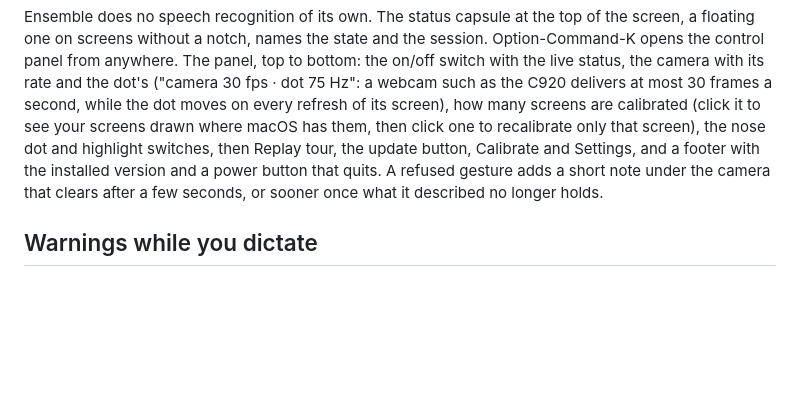
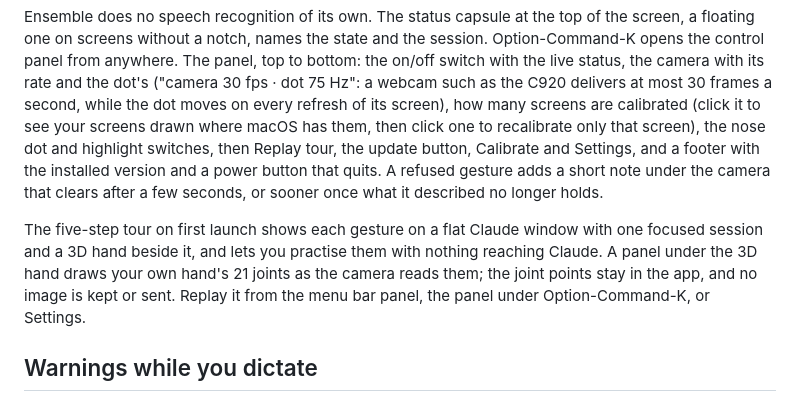
Before and after one commit to HirdayGupta/ensemble, a Markdown page: docs/gestures.md, the part around the change. GitHub-like rendering; blank space fills up the shorter version.

```diff
--- a/docs/gestures.md
+++ b/docs/gestures.md
@@ -28,6 +28,8 @@ While you type, click, scroll or move the pointer more than a few points, Ensemb
 When Ensemble starts a dictation, it also puts the keyboard in that session's message box, so a key you type while dictating lands there. It does this only while Claude is the app in front, and leaves focus alone otherwise.
 
 Ensemble does no speech recognition of its own. The status capsule at the top of the screen, a floating one on screens without a notch, names the state and the session. Option-Command-K opens the control panel from anywhere. The panel, top to bottom: the on/off switch with the live status, the camera with its rate and the dot's ("camera 30 fps · dot 75 Hz": a webcam such as the C920 delivers at most 30 frames a second, while the dot moves on every refresh of its screen), how many screens are calibrated (click it to see your screens drawn where macOS has them, then click one to recalibrate only that screen), the nose dot and highlight switches, then Replay tour, the update button, Calibrate and Settings, and a footer with the installed version and a power button that quits. A refused gesture adds a short note under the camera that clears after a few seconds, or sooner once what it described no longer holds.
+
+The five-step tour on first launch shows each gesture on a flat Claude window with one focused session and a 3D hand beside it, and lets you practise them with nothing reaching Claude. A panel under the 3D hand draws your own hand's 21 joints as the camera reads them; the joint points stay in the app, and no image is kept or sent. Replay it from the menu bar panel, the panel under Option-Command-K, or Settings.
 
 ## Warnings while you dictate
 
```
Also changed, not shown: README.md (+3 -7 lines).
